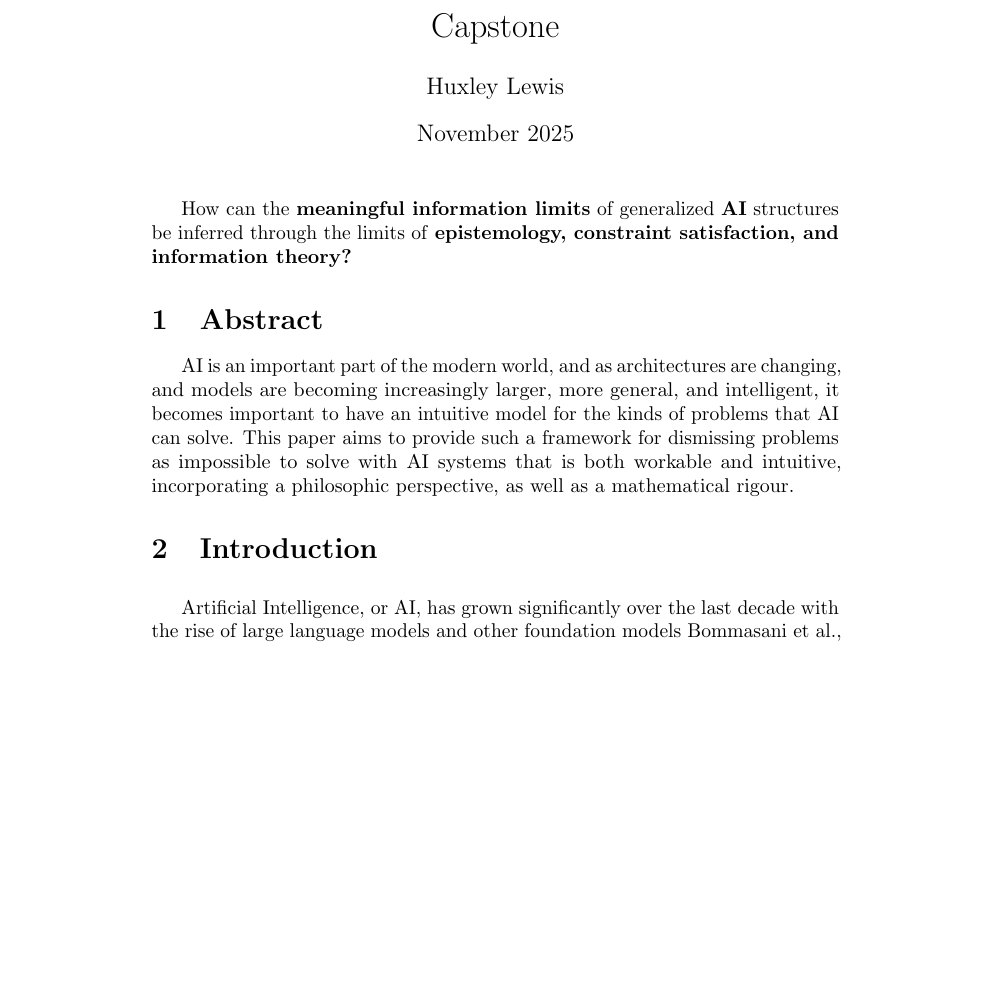
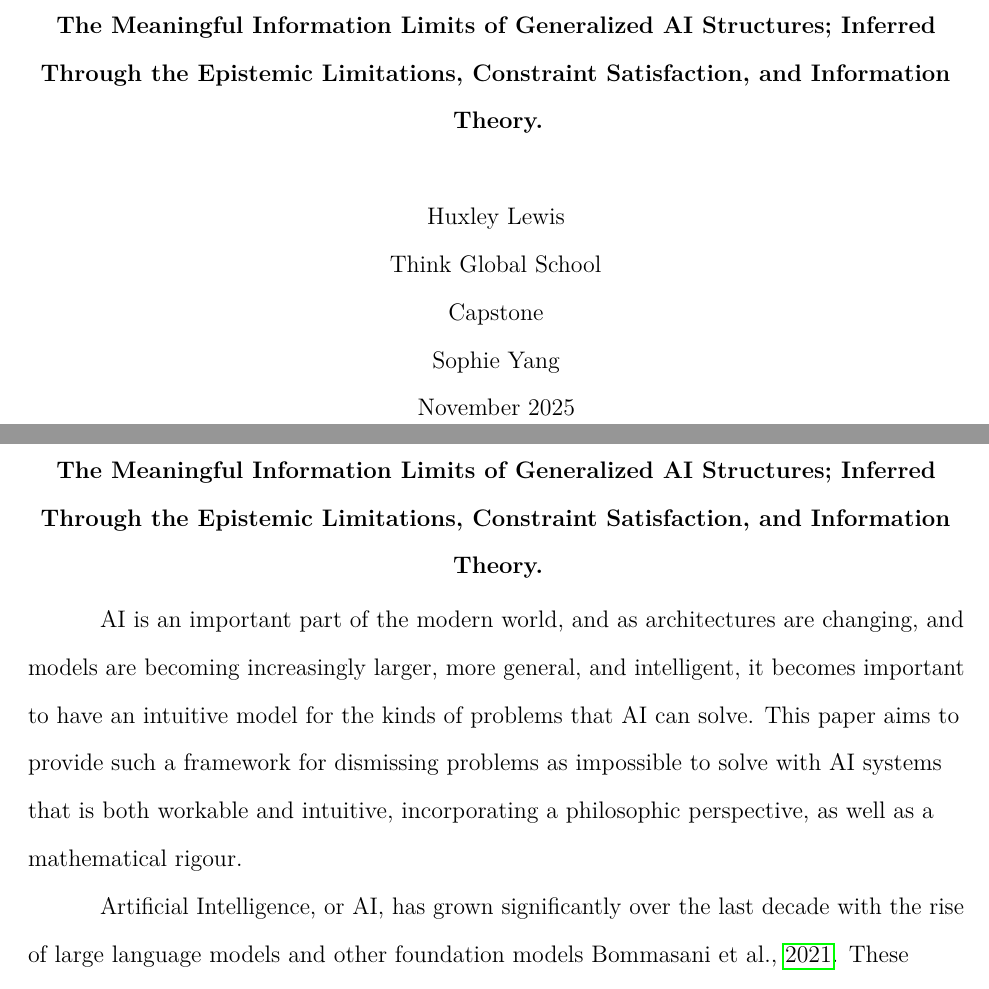
Before and after one commit to huxleyl-sketch/Capstone, a LaTeX paper (main.tex): part of page 1 of 14 before the commit and two parts of pages 1 and 2 of 19 after it, the two joined at a grey line, cut at the place of the change, the shorter picture padded with empty space. Compiled offline with pdfLaTeX.

Commit message:
APA formatting

```diff
--- a/main.tex
+++ b/main.tex
@@ -1,4 +1,4 @@
-\documentclass{article}
+\documentclass[stu,12pt]{apa7}
 \usepackage{graphicx} % Required for inserting images
 \usepackage{enumitem}
 \usepackage{microtype}
@@ -20,22 +20,20 @@
 \newtheorem{definition}{Definition}[section]
 \newtheorem{case}{Case}[section]
 
-\title{Capstone}
+\title{The Meaningful Information Limits of Generalized AI Structures; Inferred Through the Epistemic Limitations, Constraint Satisfaction, and Information Theory.}
+\shorttitle{Meaningful Information Limits of AI}
 \author{Huxley Lewis}
-\date{November 2025}
+\affiliation{Think Global School}
+\course{Capstone}
+\professor{Sophie Yang}
+\duedate{November 2025}
 \begin{document}
 \maketitle
-
- How can the \textbf{meaningful information limits} of generalized \textbf{AI} structures be inferred through the limits of \textbf{epistemology, constraint satisfaction, and information theory?}
-
-\section{Abstract}
+\begin{abstract}
 
 AI is an important part of the modern world, and as architectures are changing, and models are becoming increasingly larger, more general, and intelligent, it becomes important to have an intuitive model for the kinds of problems that AI can solve. This paper aims to provide such a framework for dismissing problems as impossible to solve with AI systems that is both workable and intuitive, incorporating a philosophic perspective, as well as a mathematical rigour.
+\end{abstract}
 
-\section{Introduction}
-
-\medskip
 Artificial Intelligence, or AI, has grown significantly over the last decade with the rise of large language models and other foundation models \cite{bommasani2021foundation}. These models are examples of neural networks, which learn from data rather than being programmed with exact task-specific behaviours \cite{lecun2015deep}. Scaling studies of language models suggest that performance improves with additional parameters, data, and compute, while also making the cost of training and inference a central practical constraint \cite{kaplan2020scaling,hoffmann2022training}. Although the exact internal mechanisms by which LLMs generalize across new tasks remain only partially understood \cite{bommasani2021foundation}, their shared structure of data, processing, and generation can still be used to frame arguments about the behaviour and limits of AI systems. This structural view of artificial intelligence motivates the use of constraint satisfiability problems, information theory, epistemology, and determinism when reasoning about the meaningful information limitations of generalized AI models.
-\smallskip
 
 Epistemology is the study of human knowledge \cite{sep-epistemology}. It has also been used in recent work to analyse AI systems as black boxes and to reason about the limits of explanation, justification, and understanding in machine learning \cite{carabantes2020blackbox, funer2022accuracy}. Because data is a fundamental element of AI systems, epistemic questions about what is known, how it is learned, and what remains inaccessible apply directly to AI. The different methods by which an AI system acquires and represents data also shape its structure, including the contrast between symbolic and connectionist approaches \cite{russell1995modern}.
```
Also changed, not shown: main.pdf, main.tex (4 more changed lines), 5 other files.
